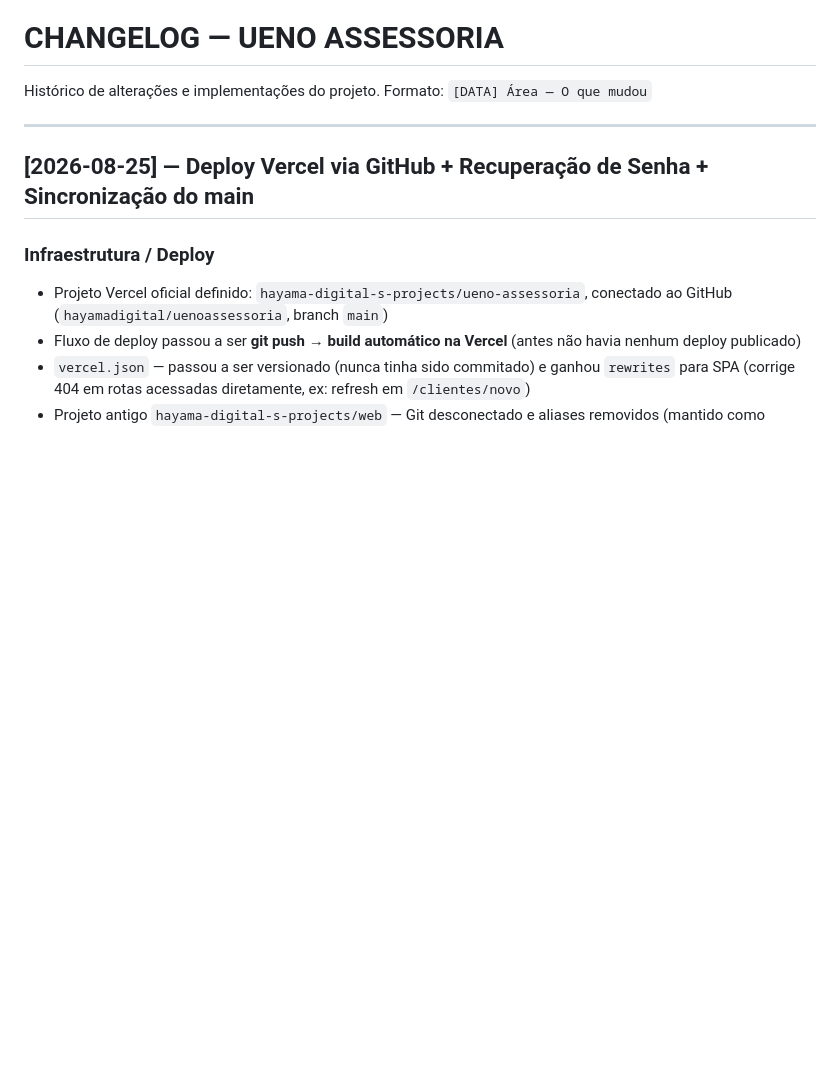
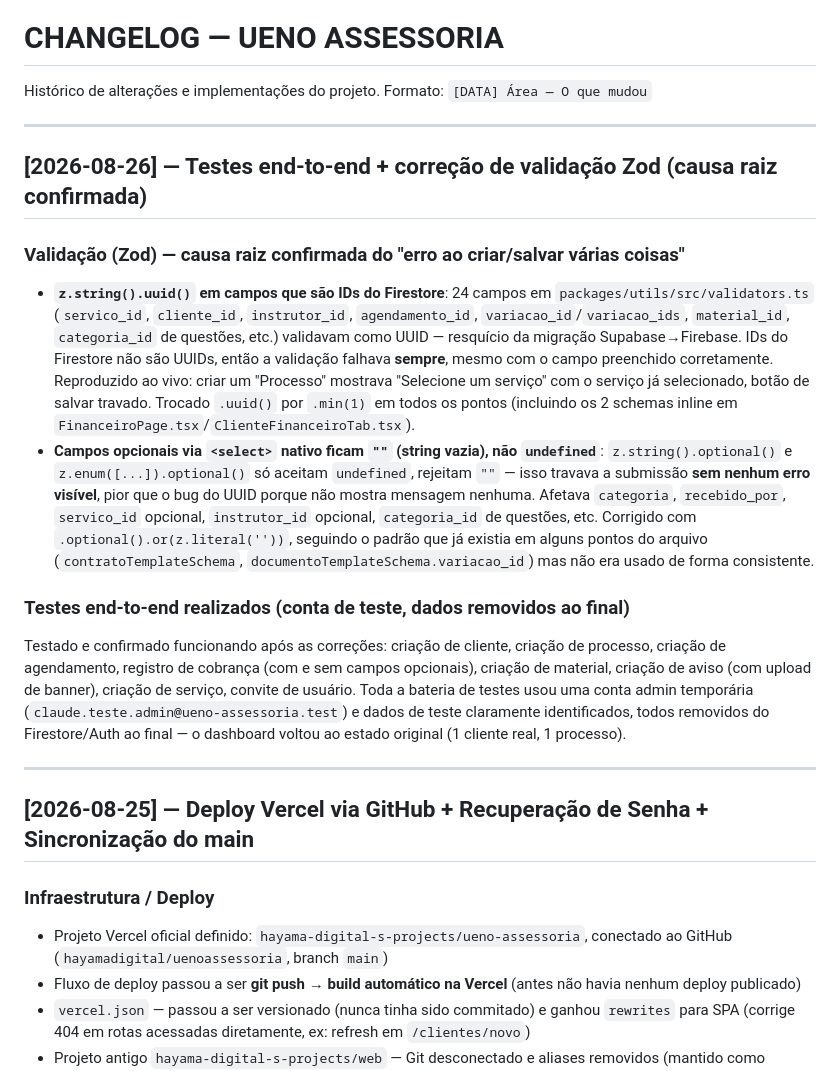
Before and after one commit to hayamadigital/uenoassessoria, a Markdown page: CHANGELOG.md, the part around the change. GitHub-like rendering; blank space fills up the shorter version.

```diff
--- a/CHANGELOG.md
+++ b/CHANGELOG.md
@@ -2,6 +2,17 @@
 
 Histórico de alterações e implementações do projeto.
 Formato: `[DATA] Área — O que mudou`
+
+---
+
+## [2026-08-26] — Testes end-to-end + correção de validação Zod (causa raiz confirmada)
+
+### Validação (Zod) — causa raiz confirmada do "erro ao criar/salvar várias coisas"
+- **`z.string().uuid()` em campos que são IDs do Firestore**: 24 campos em `packages/utils/src/validators.ts` (`servico_id`, `cliente_id`, `instrutor_id`, `agendamento_id`, `variacao_id`/`variacao_ids`, `material_id`, `categoria_id` de questões, etc.) validavam como UUID — resquício da migração Supabase→Firebase. IDs do Firestore não são UUIDs, então a validação falhava **sempre**, mesmo com o campo preenchido corretamente. Reproduzido ao vivo: criar um "Processo" mostrava "Selecione um serviço" com o serviço já selecionado, botão de salvar travado. Trocado `.uuid()` por `.min(1)` em todos os pontos (incluindo os 2 schemas inline em `FinanceiroPage.tsx`/`ClienteFinanceiroTab.tsx`).
+- **Campos opcionais via `<select>` nativo ficam `""` (string vazia), não `undefined`**: `z.string().optional()` e `z.enum([...]).optional()` só aceitam `undefined`, rejeitam `""` — isso travava a submissão **sem nenhum erro visível**, pior que o bug do UUID porque não mostra mensagem nenhuma. Afetava `categoria`, `recebido_por`, `servico_id` opcional, `instrutor_id` opcional, `categoria_id` de questões, etc. Corrigido com `.optional().or(z.literal(''))`, seguindo o padrão que já existia em alguns pontos do arquivo (`contratoTemplateSchema`, `documentoTemplateSchema.variacao_id`) mas não era usado de forma consistente.
+
+### Testes end-to-end realizados (conta de teste, dados removidos ao final)
+Testado e confirmado funcionando após as correções: criação de cliente, criação de processo, criação de agendamento, registro de cobrança (com e sem campos opcionais), criação de material, criação de aviso (com upload de banner), criação de serviço, convite de usuário. Toda a bateria de testes usou uma conta admin temporária (`claude.teste.admin@ueno-assessoria.test`) e dados de teste claramente identificados, todos removidos do Firestore/Auth ao final — o dashboard voltou ao estado original (1 cliente real, 1 processo).
 
 ---
 
```
Also changed, not shown: HANDOFF.md (+13 -6 lines).
